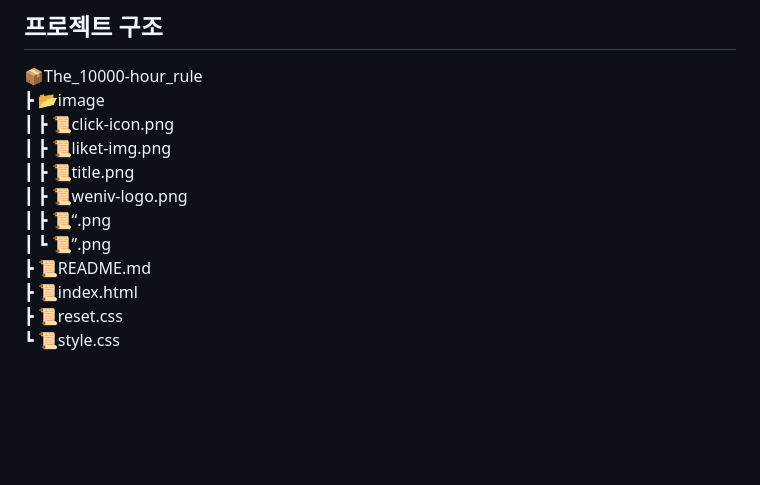
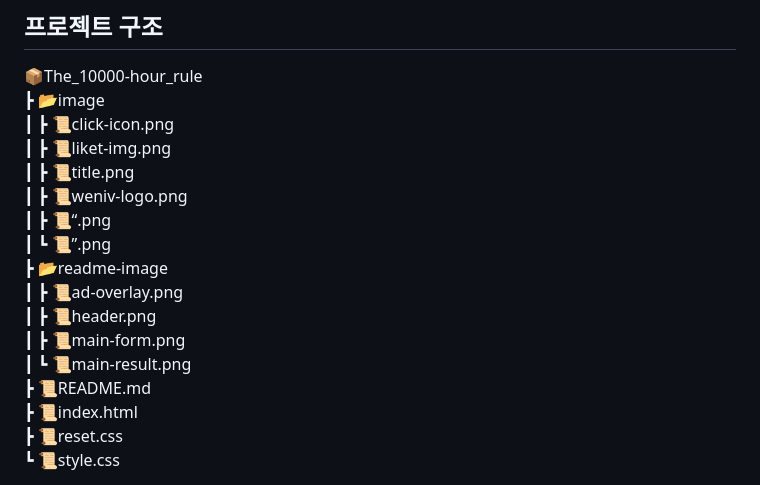
Before and after one commit to nguswjd/The_10000-hour_rule, a Markdown page: README.md, the part around the change. Rendered like a GitHub page; blank space fills up the shorter version.

Commit message:
readme 파일 수정

```diff
--- a/README.md
+++ b/README.md
@@ -13,6 +13,11 @@
 ┃ ┣ 📜weniv-logo.png
 ┃ ┣ 📜“.png
 ┃ ┗ 📜”.png
+┣ 📂readme-image
+┃ ┣ 📜ad-overlay.png
+┃ ┣ 📜header.png
+┃ ┣ 📜main-form.png
+┃ ┗ 📜main-result.png
 ┣ 📜README.md
 ┣ 📜index.html
 ┣ 📜reset.css
```
